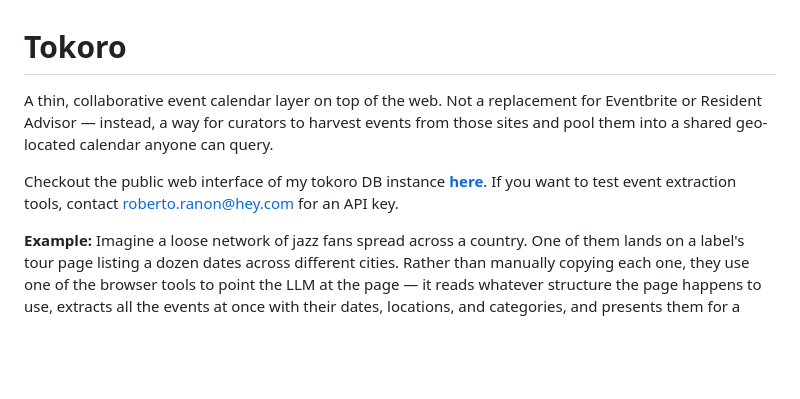
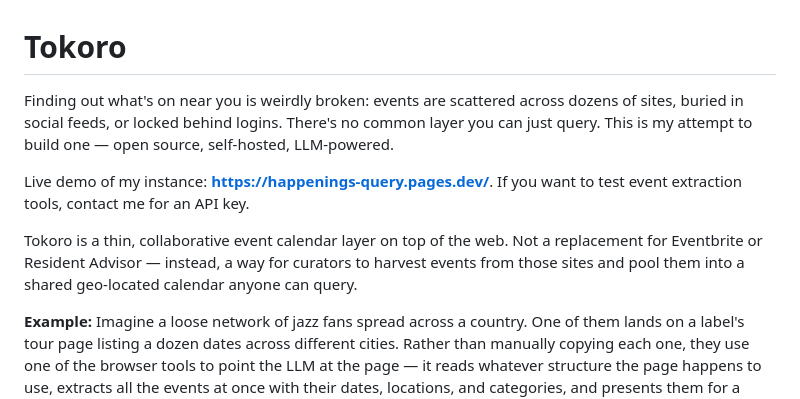
Before and after one commit to robertoranon/tokoro, a Markdown page: README.md, the part around the change. Drawn GitHub-style; blank space fills up the shorter version.

```diff
--- a/README.md
+++ b/README.md
@@ -1,8 +1,12 @@
 # Tokoro
 
-A thin, collaborative event calendar layer on top of the web. Not a replacement for Eventbrite or Resident Advisor — instead, a way for curators to harvest events from those sites and pool them into a shared geo-located calendar anyone can query.
+Finding out what's on near you is weirdly broken: events are scattered across dozens of sites, buried in social feeds, or locked behind logins. There's no common layer you can just query.
+This is my attempt to build one — open source, self-hosted, LLM-powered.
 
-Checkout the public web interface of my tokoro DB instance [**here**](https://happenings-query.pages.dev/). If you want to test event extraction tools, contact roberto.ranon@hey.com for an API key.
+Live demo of my instance: [**https://happenings-query.pages.dev/**](https://happenings-query.pages.dev/).
+If you want to test event extraction tools, contact me for an API key.
+
+Tokoro is a thin, collaborative event calendar layer on top of the web. Not a replacement for Eventbrite or Resident Advisor — instead, a way for curators to harvest events from those sites and pool them into a shared geo-located calendar anyone can query.
 
 **Example:** Imagine a loose network of jazz fans spread across a country. One of them lands on a label's tour page listing a dozen dates across different cities. Rather than manually copying each one, they use one of the browser tools to point the LLM at the page — it reads whatever structure the page happens to use, extracts all the events at once with their dates, locations, and categories, and presents them for a quick review. One click to publish, and all twelve gigs are in the shared calendar, signed under their key. Adding ten events takes the same effort as adding one.
 
```
